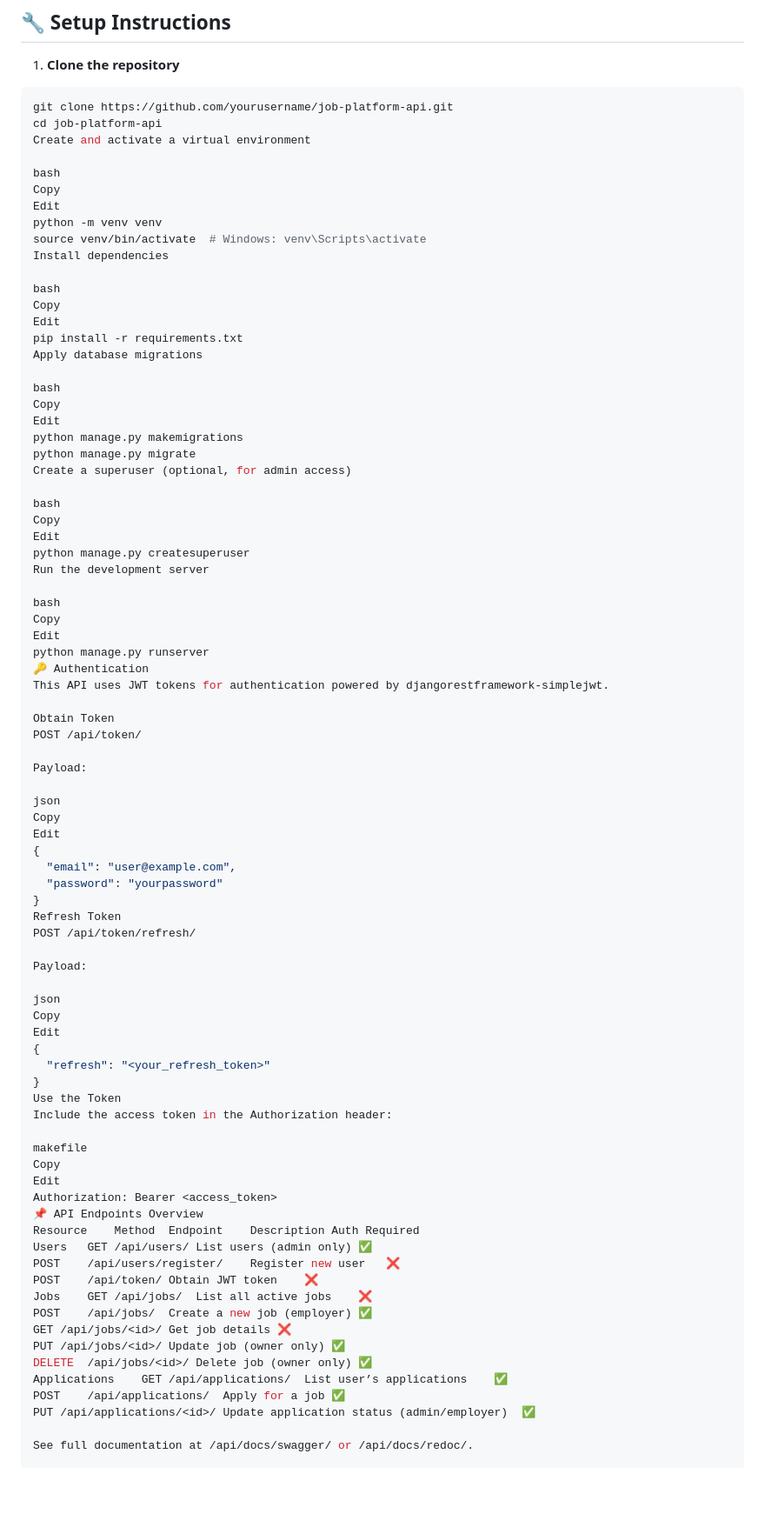
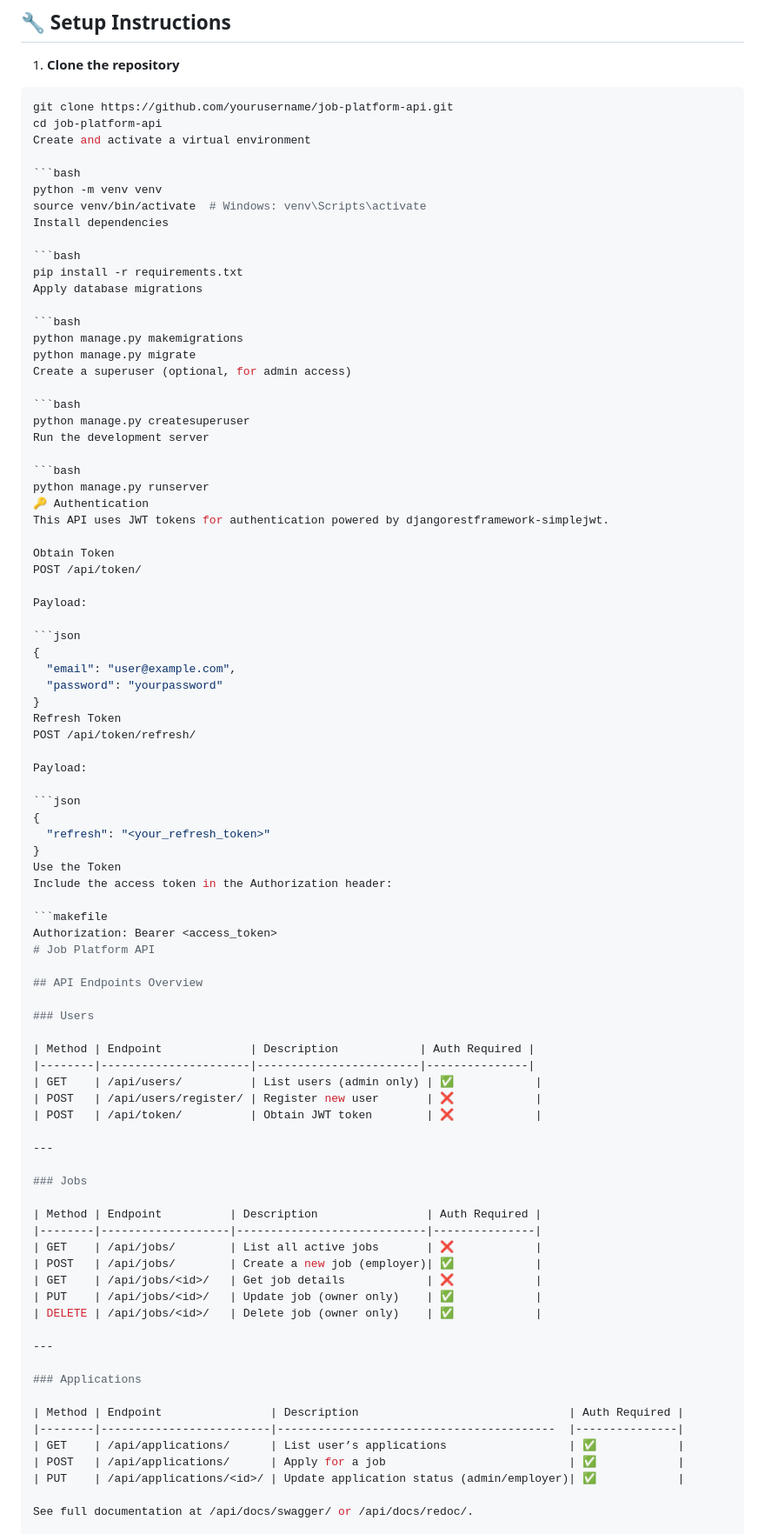
Before and after one commit to Bonbonjb/Job-Board-Platform, a Markdown page: README.md, the part around the change. Shown at 87% size. Rendered like a GitHub page; blank space fills up the shorter version.

Commit message:
docs: update README with usage details

````diff
--- a/README.md
+++ b/README.md
@@ -74,35 +74,25 @@ git clone https://github.com/yourusername/job-platform-api.git
 cd job-platform-api
 Create and activate a virtual environment
 
-bash
-Copy
-Edit
+```bash
 python -m venv venv
 source venv/bin/activate  # Windows: venv\Scripts\activate
 Install dependencies
 
-bash
-Copy
-Edit
+```bash
 pip install -r requirements.txt
 Apply database migrations
 
-bash
-Copy
-Edit
+```bash
 python manage.py makemigrations
 python manage.py migrate
 Create a superuser (optional, for admin access)
 
-bash
-Copy
-Edit
+```bash
 python manage.py createsuperuser
 Run the development server
 
-bash
-Copy
-Edit
+```bash
 python manage.py runserver
 🔑 Authentication
 This API uses JWT tokens for authentication powered by djangorestframework-simplejwt.
@@ -112,9 +102,7 @@ POST /api/token/
 
 Payload:
 
-json
-Copy
-Edit
+```json
 {
   "email": "user@example.com",
   "password": "yourpassword"
@@ -124,32 +112,48 @@ POST /api/token/refresh/
 
 Payload:
 
-json
-Copy
-Edit
+```json
 {
   "refresh": "<your_refresh_token>"
 }
 Use the Token
 Include the access token in the Authorization header:
 
-makefile
-Copy
-Edit
+```makefile
 Authorization: Bearer <access_token>
-📌 API Endpoints Overview
-Resource	Method	Endpoint	Description	Auth Required
-Users	GET	/api/users/	List users (admin only)	✅
-POST	/api/users/register/	Register new user	❌
-POST	/api/token/	Obtain JWT token	❌
-Jobs	GET	/api/jobs/	List all active jobs	❌
-POST	/api/jobs/	Create a new job (employer)	✅
-GET	/api/jobs/<id>/	Get job details	❌
-PUT	/api/jobs/<id>/	Update job (owner only)	✅
-DELETE	/api/jobs/<id>/	Delete job (owner only)	✅
-Applications	GET	/api/applications/	List user’s applications	✅
-POST	/api/applications/	Apply for a job	✅
-PUT	/api/applications/<id>/	Update application status (admin/employer)	✅
+# Job Platform API
+
+## API Endpoints Overview
+
+### Users
+
+| Method | Endpoint             | Description            | Auth Required |
+|--------|----------------------|------------------------|---------------|
+| GET    | /api/users/          | List users (admin only) | ✅            |
+| POST   | /api/users/register/ | Register new user       | ❌            |
+| POST   | /api/token/          | Obtain JWT token        | ❌            |
+
+---
+
+### Jobs
+
+| Method | Endpoint          | Description                | Auth Required |
+|--------|-------------------|----------------------------|---------------|
+| GET    | /api/jobs/        | List all active jobs       | ❌            |
+| POST   | /api/jobs/        | Create a new job (employer)| ✅            |
+| GET    | /api/jobs/<id>/   | Get job details            | ❌            |
+| PUT    | /api/jobs/<id>/   | Update job (owner only)    | ✅            |
+| DELETE | /api/jobs/<id>/   | Delete job (owner only)    | ✅            |
+
+---
+
+### Applications
+
+| Method | Endpoint                | Description                               | Auth Required |
+|--------|-------------------------|-----------------------------------------  |---------------|
+| GET    | /api/applications/      | List user’s applications                  | ✅            |
+| POST   | /api/applications/      | Apply for a job                           | ✅            |
+| PUT    | /api/applications/<id>/ | Update application status (admin/employer)| ✅            |
 
 See full documentation at /api/docs/swagger/ or /api/docs/redoc/.
 
````
